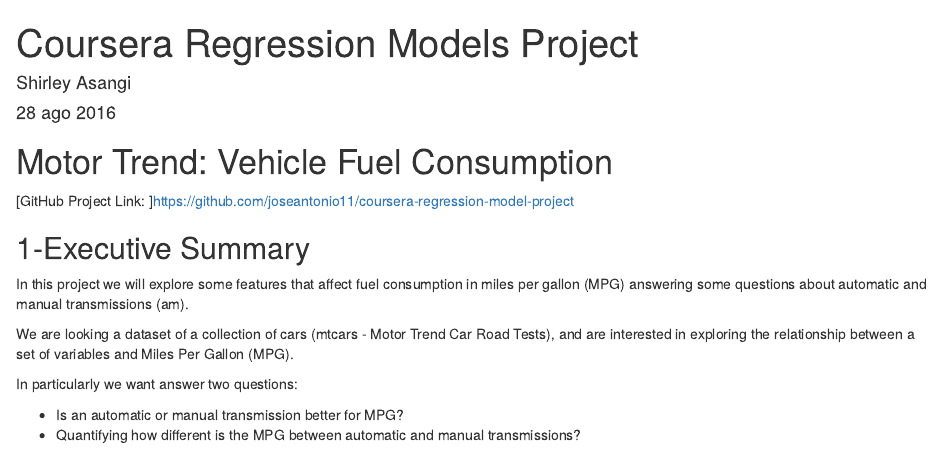
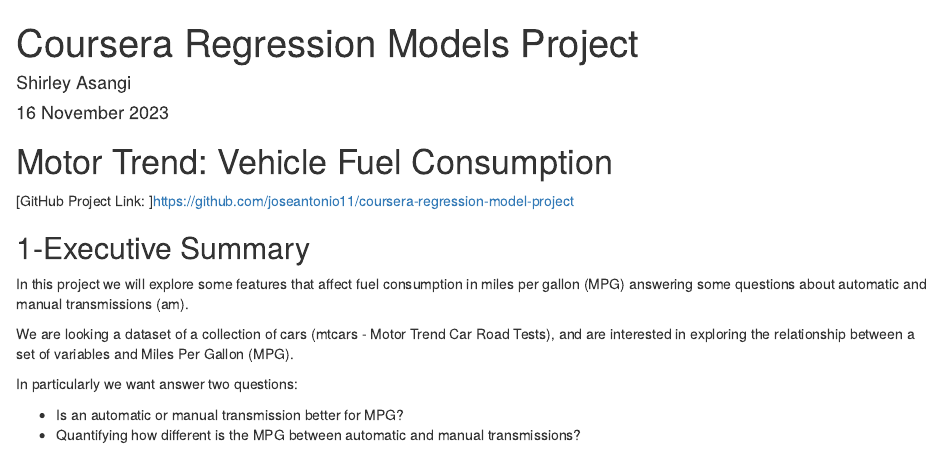
Before and after one commit to shirleyscodes/Coursera-Regression-Model-Project, an R Markdown document (RegressionModelProject.Rmd): the page in a window 1100 px wide, from its top. Rendered offline with R 4.5, knitr and Pandoc, with nearby package versions; drawn as R Markdown's standard HTML page in place of the format the file asks for.

Commit message:
Uploaded project files 🎉

```diff
--- a/RegressionModelProject.Rmd
+++ b/RegressionModelProject.Rmd
@@ -1,7 +1,7 @@
 ---
 title: "Coursera Regression Models Project"
 author: "Shirley Asangi "
-date: "28 ago 2016"
+date: "16 November 2023"
 output: word_document
 ---
 Motor Trend: Vehicle Fuel Consumption
```
